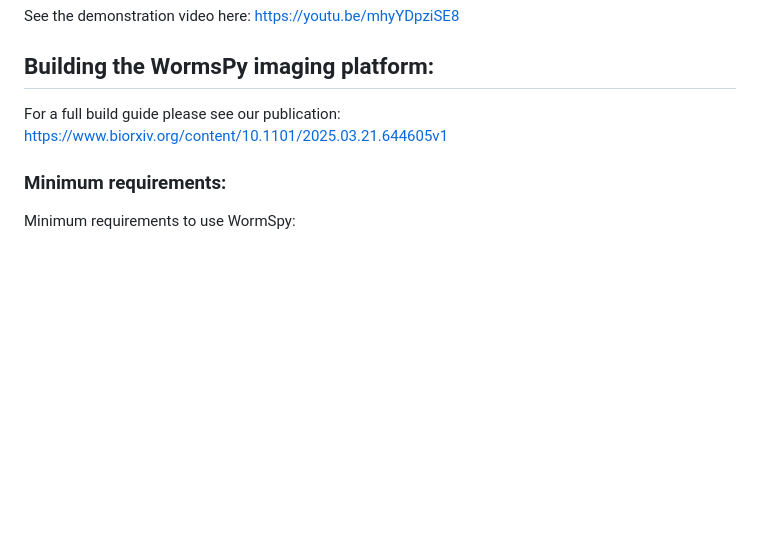
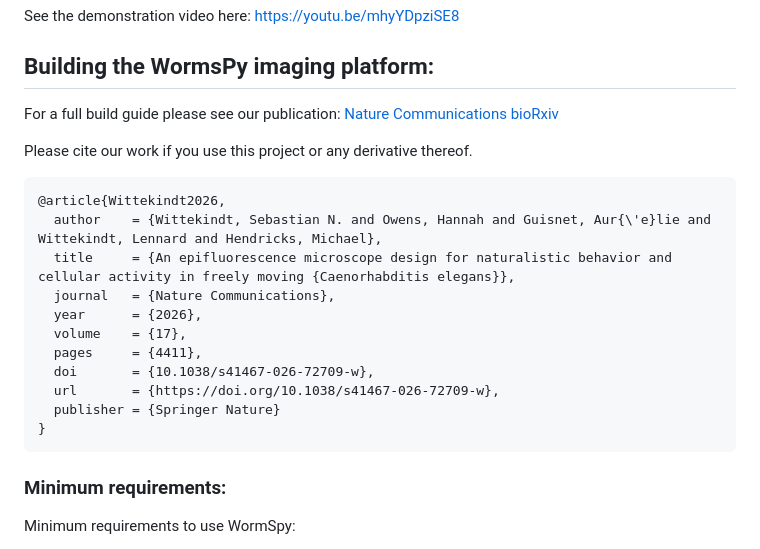
Before and after one commit to Sebzdead/WormsPy, a Markdown page: ReadMe.md, the part around the change. GitHub-like rendering; blank space fills up the shorter version.

Commit message:
Revise publication links and add citation details
Updated publication links and added citation information in the ReadMe file.

````diff
--- a/ReadMe.md
+++ b/ReadMe.md
@@ -27,7 +27,22 @@ The basic design of WormsPy includes:
 See the demonstration video here: https://youtu.be/mhyYDpziSE8
 
 ## Building the WormsPy imaging platform:
-For a full build guide please see our publication: https://www.biorxiv.org/content/10.1101/2025.03.21.644605v1
+For a full build guide please see our publication: [Nature Communications](https://www.nature.com/articles/s41467-026-72709-w) [bioRxiv](https://www.biorxiv.org/content/10.1101/2025.03.21.644605v1)
+
+Please cite our work if you use this project or any derivative thereof.
+```bibtex
+@article{Wittekindt2026,
+  author    = {Wittekindt, Sebastian N. and Owens, Hannah and Guisnet, Aur{\'e}lie and Wittekindt, Lennard and Hendricks, Michael},
+  title     = {An epifluorescence microscope design for naturalistic behavior and cellular activity in freely moving {Caenorhabditis elegans}},
+  journal   = {Nature Communications},
+  year      = {2026},
+  volume    = {17},
+  pages     = {4411},
+  doi       = {10.1038/s41467-026-72709-w},
+  url       = {https://doi.org/10.1038/s41467-026-72709-w},
+  publisher = {Springer Nature}
+}
+```
 
 ### Minimum requirements:
 Minimum requirements to use WormSpy:
````
